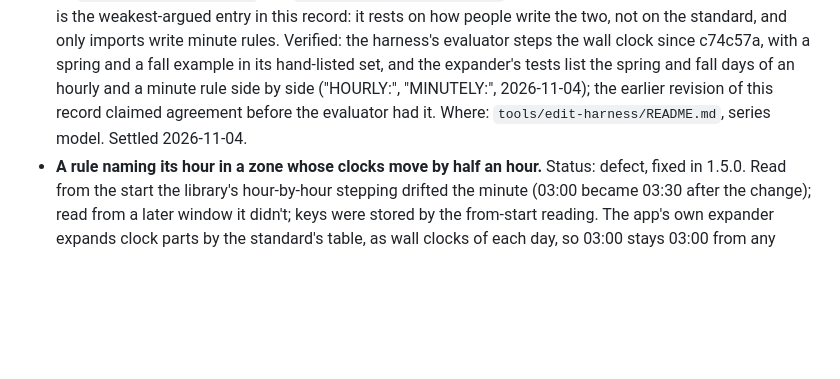
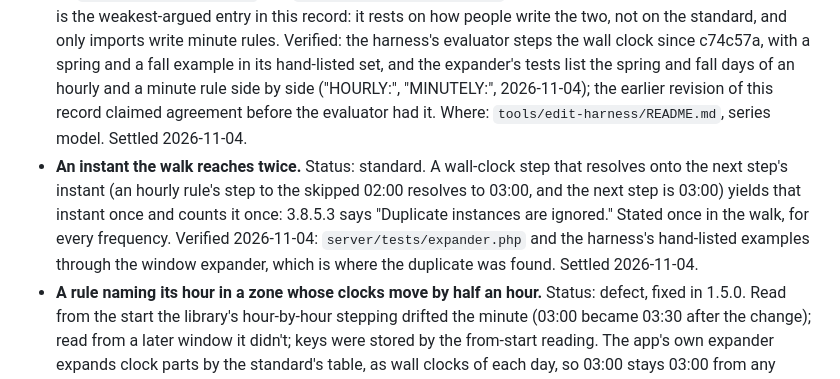
Before and after one commit to Oshyan/better-cal, a Markdown page: docs/design/decisions.md, the part around the change. GitHub-like rendering; blank space fills up the shorter version.

Commit message:
Decisions: an instant the walk reaches twice is one occurrence, as the standard says

```diff
--- a/docs/design/decisions.md
+++ b/docs/design/decisions.md
@@ -22,6 +22,7 @@ Two principles behind most of the entries. A change previews its consequences an
 - **A clock time the fall change repeats.** Status: standard, with a choice on top. Chosen: a wall clock given with no instant is its earlier instant, as 3.3.5 says; an instant given stays that instant; the plan's note says which of the two the series is at and what the zone data says of it. Else: the later instant (what PHP reads a repeated wall clock as, and what the library's monthly and yearly steps gave a later year's day before 1.5.0, whose keys migration 064 moves). Verified: the harness's second-fold case and the fold mutation, with the model's unit tests and the expander's ("Fold:", 2026-11-04). Where: series model, same section; the `fold` and `daylight` fields of a note in the [contract](../api-contract.md). Settled 2026-11-02; the note's data 2026-11-04.
 - **A start that would fall in the skipped hour.** Status: workaround. The code stores the series one period earlier, on the rule's latest day before it where the clock exists, as a generated skip with COUNT raised by one, and every sentence names the first day shown. Why a workaround: storage holds one instant and the expander takes every day's clock from the start, so a start stored at the shifted clock would move the whole series an hour. The ideal is a start that is the day the person named; that needs storage of the clock apart from the instant. Known limits: the editor's "Ends after" shows one more than the events shown ([#202](https://github.com/Oshyan/better-cal/issues/202)). Verified: the harness's anchored-start cases. Where: series model, same section. Settled 2026-11-02.
 - **HOURLY across a skipped hour.** Status: choice. Chosen: the walk steps by wall clock, so an every-3-hours series reads 00:00, 03:00, 06:00 on the change day and keeps its pattern after; a skipped wall clock resolves by the offset before the gap. Else: elapsed time (00:00, 04:00, 07:00 that day), under which the series' clocks shift by the change until the next change shifts them back. Why: a rule in hours names clock positions a person reads off a day, like a daily rule does. A rule in minutes or seconds is different on purpose: its periods are stepped in elapsed time from the start's own, as the standard's table reads them, so `FREQ=HOURLY;INTERVAL=3` and `FREQ=MINUTELY;INTERVAL=180` are not the same rule here. That distinction is the weakest-argued entry in this record: it rests on how people write the two, not on the standard, and only imports write minute rules. Verified: the harness's evaluator steps the wall clock since c74c57a, with a spring and a fall example in its hand-listed set, and the expander's tests list the spring and fall days of an hourly and a minute rule side by side ("HOURLY:", "MINUTELY:", 2026-11-04); the earlier revision of this record claimed agreement before the evaluator had it. Where: `tools/edit-harness/README.md`, series model. Settled 2026-11-04.
+- **An instant the walk reaches twice.** Status: standard. A wall-clock step that resolves onto the next step's instant (an hourly rule's step to the skipped 02:00 resolves to 03:00, and the next step is 03:00) yields that instant once and counts it once: 3.8.5.3 says "Duplicate instances are ignored." Stated once in the walk, for every frequency. Verified 2026-11-04: `server/tests/expander.php` and the harness's hand-listed examples through the window expander, which is where the duplicate was found. Settled 2026-11-04.
 - **A rule naming its hour in a zone whose clocks move by half an hour.** Status: defect, fixed in 1.5.0. Read from the start the library's hour-by-hour stepping drifted the minute (03:00 became 03:30 after the change); read from a later window it didn't; keys were stored by the from-start reading. The app's own expander expands clock parts by the standard's table, as wall clocks of each day, so 03:00 stays 03:00 from any window, and migration 064 moves the keys the drift wrote. Verified 2026-11-04: the expander's test "Clock parts: 03:00 by BYHOUR stays 03:00 after a half-hour change", and the half-hour gap in "Gap:". Where: [#202](https://github.com/Oshyan/better-cal/issues/202). Deferred 2026-11-04; fixed 2026-11-04 for 1.5.0.
 - **COUNT and the days that are not shown.** Status: standard. Two different things: a day the person skipped (an EXDATE) is one of the N, since the rule generates its set, COUNT bounds that set, and exclusions are taken out afterwards (3.8.5.1's construction); a generated instance the rule can't place (30 February) is not an occurrence and is not counted (3.3.10). Under "keep N events" the count is raised for each skip the change itself generates, never for one the person made earlier, because that was a choice about that day, not a request for one more at the end. Verified: the harness's bound checks and the COUNT mutation, and the expander's "COUNT:" tests (the 31st three times, a skip one of the three). Where: series model, Bounds. Settled 2026-11-02; the wording corrected 2026-11-04.
 - **Where a series starts.** Status: choice. Chosen: on a day of its rule; a start the rule doesn't name moves forward to the rule's first day, keeping the time, and the editor says so. The standard's 3.8.5.3 says a start not synchronized with its rule gives an undefined set, so there is no standard reading to follow. Else: keep the typed start as a first occurrence outside the pattern, which some calendars do. Why: one reading everywhere; a stray first day confuses every later edit. Verified: the creation tests in the PHP suite. Where: contract, event creation. Settled in 1.5.0.
```
